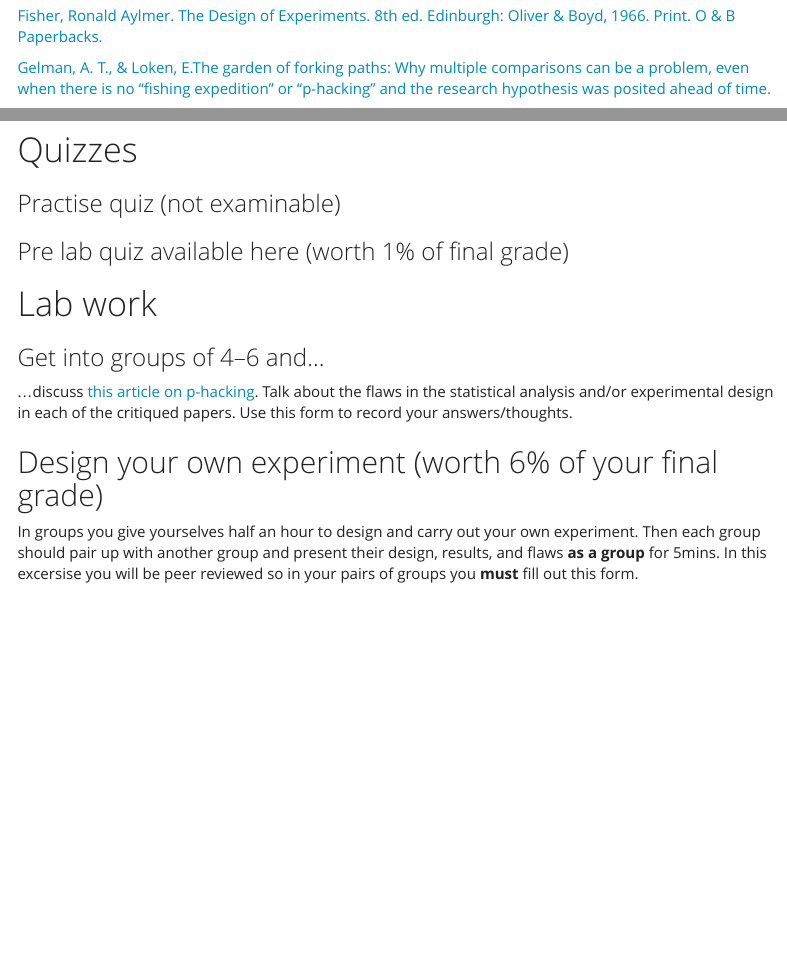
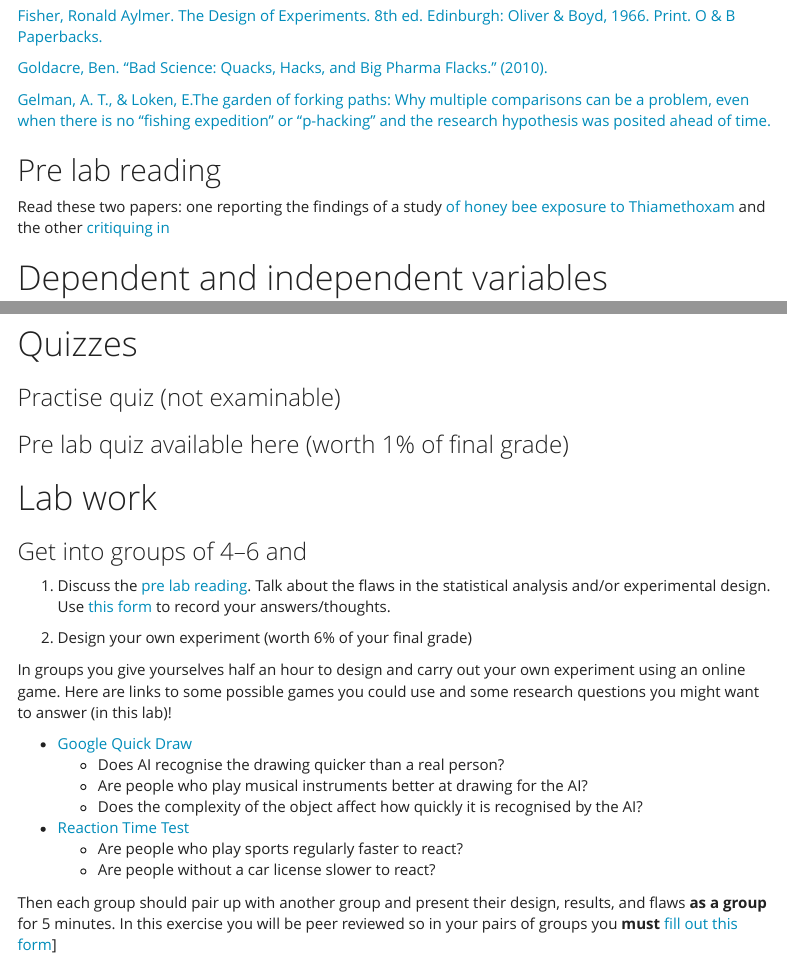
Before and after one commit to STATS-UOA/BIOSCI220, an R Markdown document (markdown/experimental_design.Rmd): the page in a window 1100 px wide, from 670 px down, and a second part further down, joined at a grey line. Rendered offline with R 4.5, knitr and Pandoc, with nearby package versions; some code elsewhere in the file could not run offline; menus at the side of the page are left out.

Commit message:
adding links to new discussion articles

```diff
--- a/markdown/experimental_design.Rmd
+++ b/markdown/experimental_design.Rmd
@@ -47,7 +47,13 @@ By the end of this lab student should be able to
 
 [Fisher, Ronald Aylmer. The Design of Experiments. 8th ed. Edinburgh: Oliver & Boyd, 1966. Print. O & B Paperbacks.](https://catalogue.library.auckland.ac.nz/primo-explore/fulldisplay?docid=uoa_alma21198532990002091&context=L&vid=NEWUI&lang=en_US&search_scope=Combined_Local&adaptor=Local%20Search%20Engine&isFrbr=true&tab=books&query=any,contains,The_Design_of_Experiments&sortby=date&facet=frbrgroupid,include,627497507&offset=0)
 
+[Goldacre, Ben. "Bad Science: Quacks, Hacks, and Big Pharma Flacks." (2010).](https://lib.hpu.edu.vn/handle/123456789/29333)
+
 [Gelman, A. T., \& Loken, E.The garden of forking paths: Why multiple comparisons can be a problem, even when there is no “fishing expedition” or “p-hacking” and the research hypothesis was posited ahead of time.](http://www.stat.columbia.edu/~gelman/research/unpublished/p_hacking.pdf)
+
+## Pre lab reading
+
+Read these two papers: one reporting the findings of a study [of honey bee exposure to Thiamethoxam](https://journals.plos.org/plosone/article?id=10.1371/journal.pone.0077193) and the other [critiquing in](A Four-Year Field Program Investigating Long-Term Effects of Repeated Exposure of Honey Bee Colonies to Flowering Crops Treated with Thiamethoxam)
 
 # Dependent and independent variables
 
@@ -256,12 +262,25 @@ desired difference at the desired power
 
 # Lab work
 
-### Get into groups of 4--6 and...
+### Get into groups of 4--6 and
 
-...discuss [this article on p-hacking](http://www.stat.columbia.edu/~gelman/research/unpublished/p_hacking.pdf). Talk about the flaws in the statistical analysis and/or experimental design in each of the critiqued papers. Use this form to record your answers/thoughts.
+   1. Discuss the [pre lab reading]. Talk about the flaws in the statistical analysis and/or experimental design. Use [this form]() to record your answers/thoughts.
+
+   2. Design your own experiment (worth 6\% of your final grade)
+
+In groups you give yourselves half an hour to design and carry out your own experiment using an online game. Here are links to some possible games you could use and some research questions you might want to answer (in this lab)!
+
+  + [Google Quick Draw](https://quickdraw.withgoogle.com/)
+      + Does AI recognise the drawing quicker than a real person?
+      + Are people who play musical instruments better at drawing for the AI?
+      + Does the complexity of the object affect how quickly it is recognised by the AI?
+  + [Reaction Time Test](https://www.humanbenchmark.com/tests/reactiontime)
+      + Are people who play sports regularly faster to react?
+      + Are people without a car license slower to react?
 
 
 
-## Design your own experiment (worth 6\% of your final grade)
 
-In groups you give yourselves half an hour to design and carry out your own experiment. Then each group should pair up with another group and present their design, results, and flaws **as a group** for 5mins. In this excersise you will be peer reviewed so in your pairs of groups you **must** fill out this form.
+Then each group should pair up with another group and present their design, results, and flaws **as a group** for 5 minutes. In this exercise you will be peer reviewed so in your pairs of groups you **must** [fill out this form](https://docs.google.com/forms/d/e/1FAIpQLSeMZDLBiDVTNzoKR7vAZmHLflN0qcIfFeowIuNclvgDLfDBjg/viewform?usp=sf_link)]
+
+<iframe src="https://docs.google.com/forms/d/e/1FAIpQLSeMZDLBiDVTNzoKR7vAZmHLflN0qcIfFeowIuNclvgDLfDBjg/viewform?embedded=true" width="640" height="640" frameborder="0" marginheight="0" marginwidth="0">Loading…</iframe>
```
Also changed, not shown: markdown/experimental_design.Rmd (12 more changed lines).
